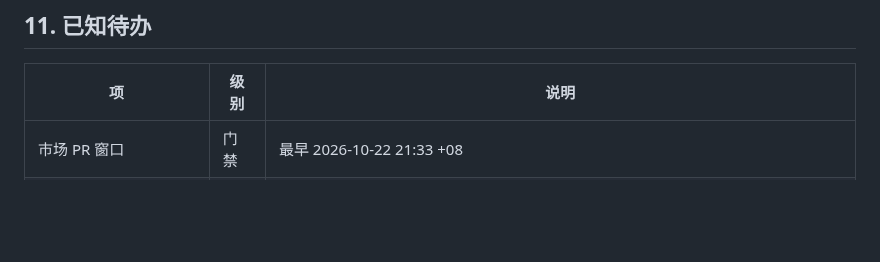
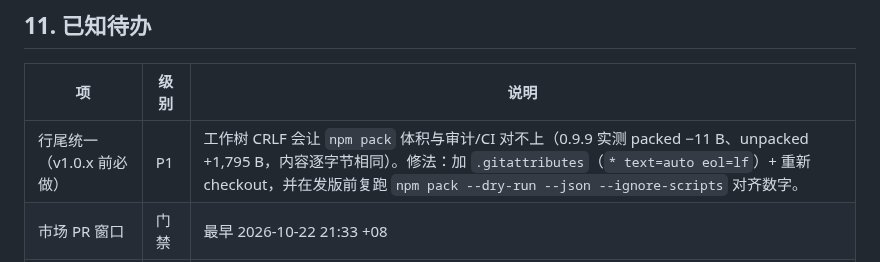
Before and after one commit to feigo313/dsh-structured, a Markdown page: docs/MAINTENANCE.md, the part around the change. Rendered like a GitHub page; blank space fills up the shorter version.

```diff
--- a/docs/MAINTENANCE.md
+++ b/docs/MAINTENANCE.md
@@ -122,6 +122,7 @@ dsh plugin --profile <profile> add dsh-structured@x.y.z
 
 | 项 | 级别 | 说明 |
 | --- | --- | --- |
+| 行尾统一（v1.0.x 前必做） | P1 | 工作树 CRLF 会让 `npm pack` 体积与审计/CI 对不上（0.9.9 实测 packed −11 B、unpacked +1,795 B，内容逐字节相同）。修法：加 `.gitattributes`（`* text=auto eol=lf`）+ 重新 checkout，并在发版前复跑 `npm pack --dry-run --json --ignore-scripts` 对齐数字。 |
 | 市场 PR 窗口 | 门禁 | 最早 2026-10-22 21:33 +08 |
 | peer 版本门禁 advisory | P2 | 未声明 `@deepseek-ai/*` peerDependencies，`evaluatePluginCompatibility` 不生效 |
 | 500 字上限未运行时强制 | P3 | 目前只是提示词约束 |
```
Also changed, not shown: docs/MAINTENANCE-LOG.md (+7 -0 lines).
